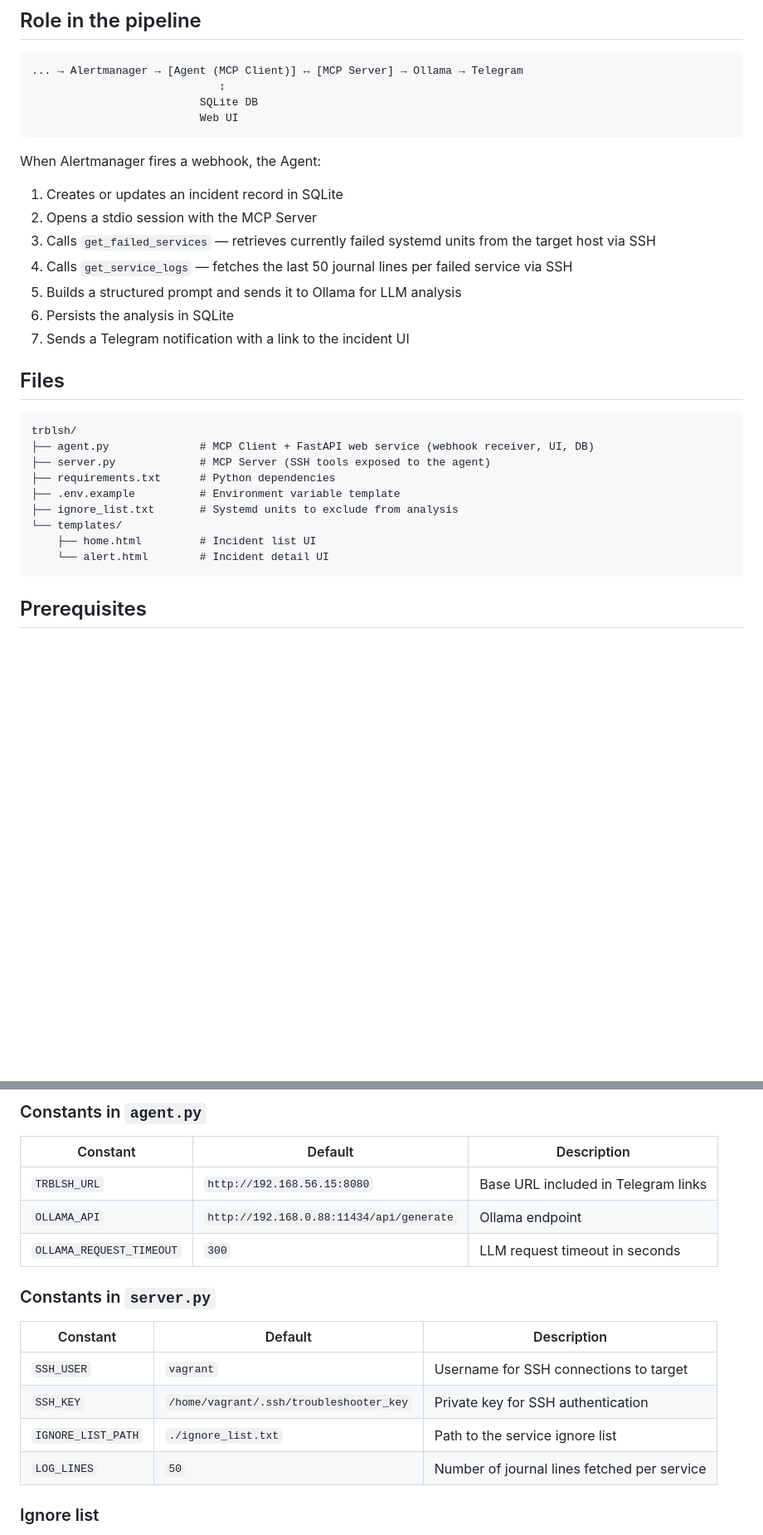
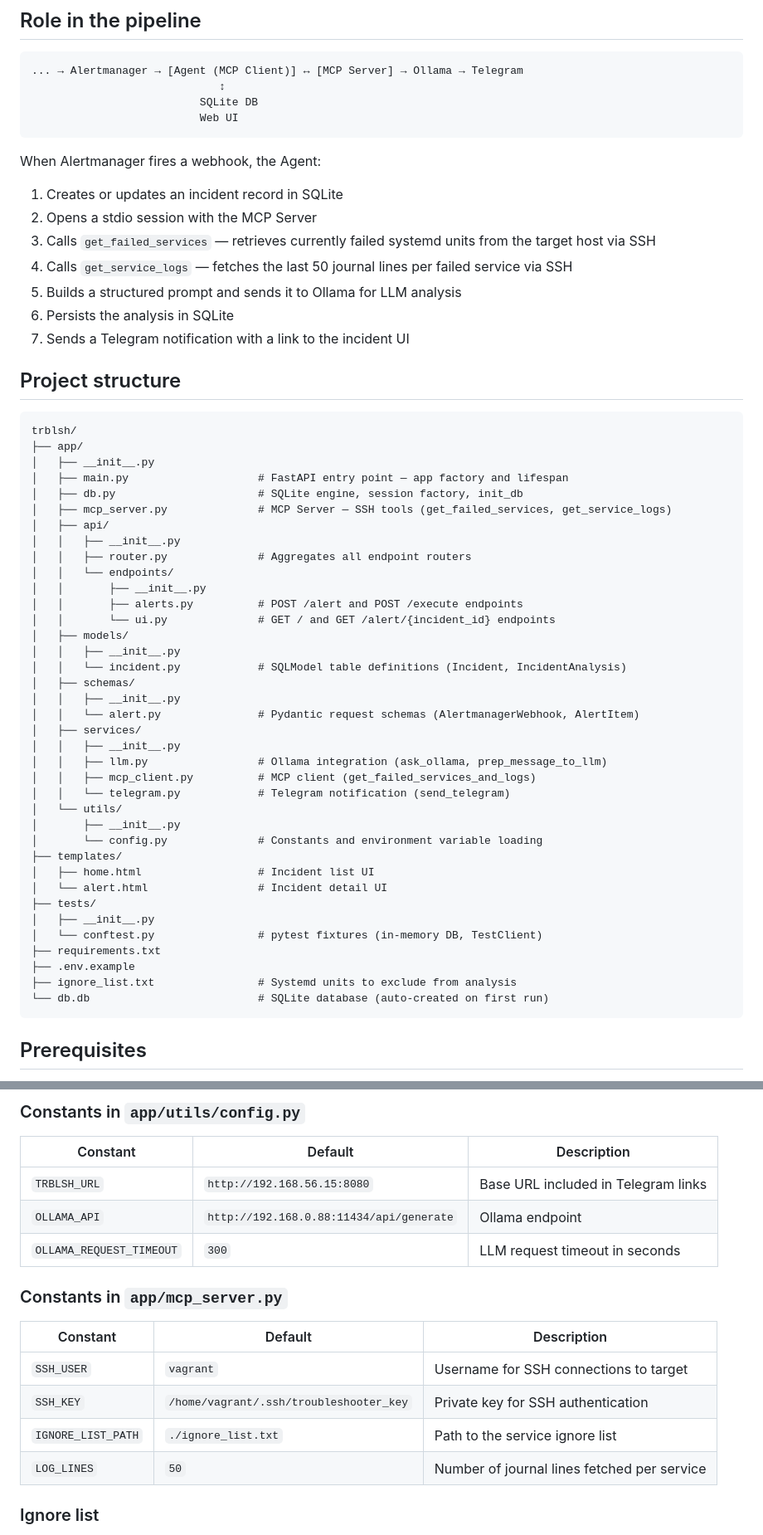
Before and after one commit to tonytech83/llm-init-trblsh, a Markdown page: vagrant/trblsh/README.md, 2 parts joined by grey strips. Shown at 83% size. GitHub-like rendering; blank space fills up the shorter version.

````diff
--- a/vagrant/trblsh/README.md
+++ b/vagrant/trblsh/README.md
@@ -12,6 +12,7 @@ The Agent component of the LLM Initial Troubleshooting pipeline. It runs on the
 ```
 
 When Alertmanager fires a webhook, the Agent:
+
 1. Creates or updates an incident record in SQLite
 2. Opens a stdio session with the MCP Server
 3. Calls `get_failed_services` — retrieves currently failed systemd units from the target host via SSH
@@ -20,18 +21,46 @@ When Alertmanager fires a webhook, the Agent:
 6. Persists the analysis in SQLite
 7. Sends a Telegram notification with a link to the incident UI
 
-## Files
+## Project structure
 
 ```
 trblsh/
-├── agent.py              # MCP Client + FastAPI web service (webhook receiver, UI, DB)
-├── server.py             # MCP Server (SSH tools exposed to the agent)
-├── requirements.txt      # Python dependencies
-├── .env.example          # Environment variable template
-├── ignore_list.txt       # Systemd units to exclude from analysis
-└── templates/
-    ├── home.html         # Incident list UI
-    └── alert.html        # Incident detail UI
+├── app/
+│   ├── __init__.py
+│   ├── main.py                    # FastAPI entry point — app factory and lifespan
+│   ├── db.py                      # SQLite engine, session factory, init_db
+│   ├── mcp_server.py              # MCP Server — SSH tools (get_failed_services, get_service_logs)
+│   ├── api/
+│   │   ├── __init__.py
+│   │   ├── router.py              # Aggregates all endpoint routers
+│   │   └── endpoints/
+│   │       ├── __init__.py
+│   │       ├── alerts.py          # POST /alert and POST /execute endpoints
+│   │       └── ui.py              # GET / and GET /alert/{incident_id} endpoints
+│   ├── models/
+│   │   ├── __init__.py
+│   │   └── incident.py            # SQLModel table definitions (Incident, IncidentAnalysis)
+│   ├── schemas/
+│   │   ├── __init__.py
+│   │   └── alert.py               # Pydantic request schemas (AlertmanagerWebhook, AlertItem)
+│   ├── services/
+│   │   ├── __init__.py
+│   │   ├── llm.py                 # Ollama integration (ask_ollama, prep_message_to_llm)
+│   │   ├── mcp_client.py          # MCP client (get_failed_services_and_logs)
+│   │   └── telegram.py            # Telegram notification (send_telegram)
+│   └── utils/
+│       ├── __init__.py
+│       └── config.py              # Constants and environment variable loading
+├── templates/
+│   ├── home.html                  # Incident list UI
+│   └── alert.html                 # Incident detail UI
+├── tests/
+│   ├── __init__.py
+│   └── conftest.py                # pytest fixtures (in-memory DB, TestClient)
+├── requirements.txt
+├── .env.example
+├── ignore_list.txt                # Systemd units to exclude from analysis
+└── db.db                          # SQLite database (auto-created on first run)
 ```
 
 ## Prerequisites
@@ -53,21 +83,21 @@ CHAT_ID="<telegram chat id>"
 ```
 
-### Constants in `agent.py`
+### Constants in `app/utils/config.py`
 
-| Constant | Default | Description |
-|----------|---------|-------------|
-| `TRBLSH_URL` | `http://192.168.56.15:8080` | Base URL included in Telegram links |
-| `OLLAMA_API` | `http://192.168.0.88:11434/api/generate` | Ollama endpoint |
-| `OLLAMA_REQUEST_TIMEOUT` | `300` | LLM request timeout in seconds |
+| Constant                 | Default                                  | Description                         |
+| ------------------------ | ---------------------------------------- | ----------------------------------- |
+| `TRBLSH_URL`             | `http://192.168.56.15:8080`              | Base URL included in Telegram links |
+| `OLLAMA_API`             | `http://192.168.0.88:11434/api/generate` | Ollama endpoint                     |
+| `OLLAMA_REQUEST_TIMEOUT` | `300`                                    | LLM request timeout in seconds      |
 
-### Constants in `server.py`
+### Constants in `app/mcp_server.py`
 
-| Constant | Default | Description |
-|----------|---------|-------------|
-| `SSH_USER` | `vagrant` | Username for SSH connections to target |
-| `SSH_KEY` | `/home/vagrant/.ssh/troubleshooter_key` | Private key for SSH authentication |
-| `IGNORE_LIST_PATH` | `./ignore_list.txt` | Path to the service ignore list |
-| `LOG_LINES` | `50` | Number of journal lines fetched per service |
+| Constant           | Default                                 | Description                                 |
+| ------------------ | --------------------------------------- | ------------------------------------------- |
+| `SSH_USER`         | `vagrant`                               | Username for SSH connections to target      |
+| `SSH_KEY`          | `/home/vagrant/.ssh/troubleshooter_key` | Private key for SSH authentication          |
+| `IGNORE_LIST_PATH` | `./ignore_list.txt`                     | Path to the service ignore list             |
+| `LOG_LINES`        | `50`                                    | Number of journal lines fetched per service |
 
 ### Ignore list
 
````
Also changed, not shown: other parts of vagrant/trblsh/README.md (+60 -36 lines), README.md (+41 -31 lines).
